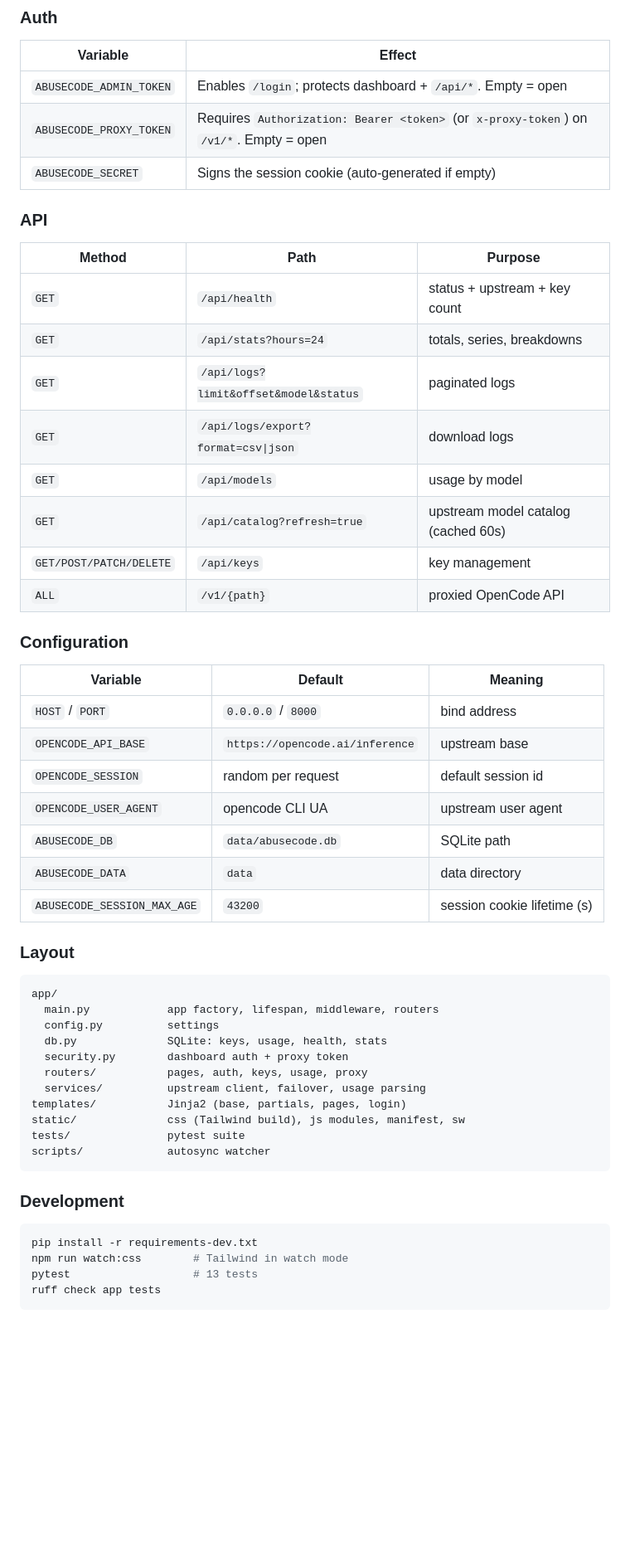
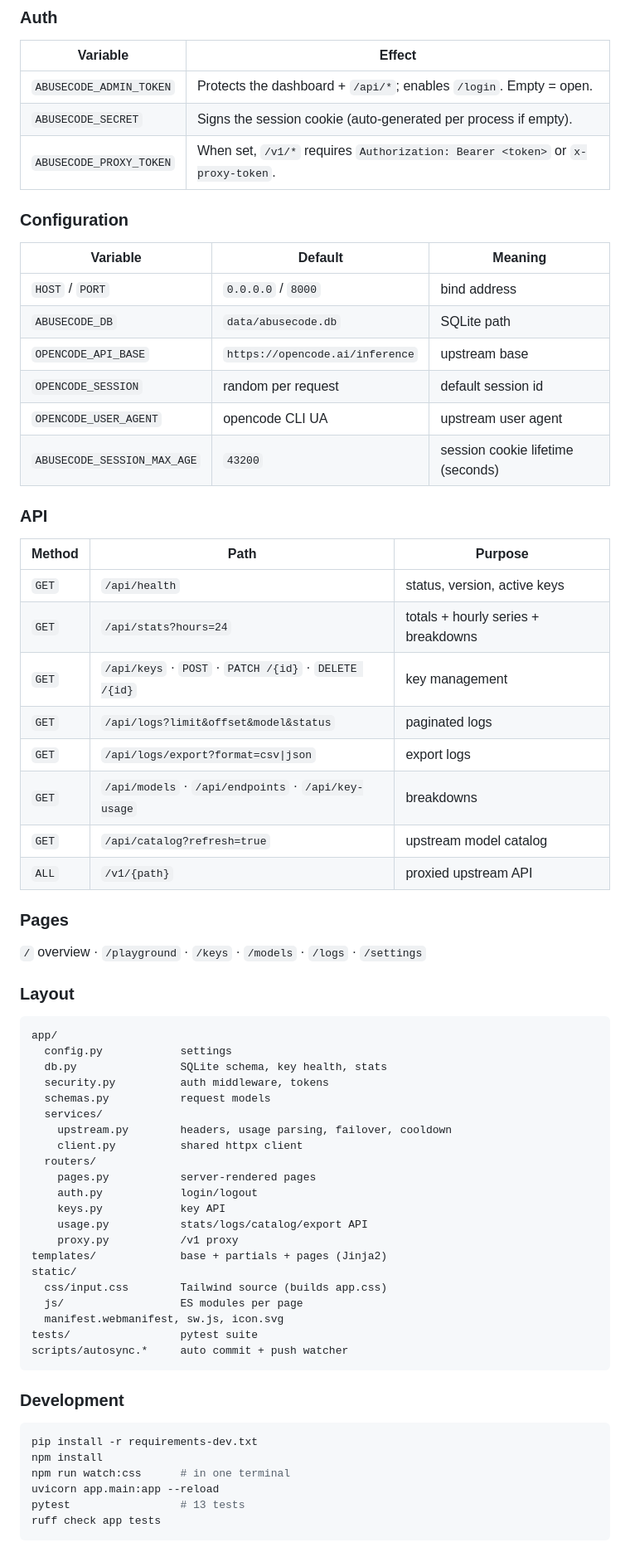
Before and after one commit to onabuse/abusecode, a Markdown page: README.md, the part around one of its changes. Shown at 83% size. Rendered like a GitHub page; blank space fills up the shorter version.

Commit message:
chore(autosync): 1 file(s) @ 2026-10-26 22:03:53

````diff
--- a/README.md
+++ b/README.md
@@ -46,57 +50,72 @@ and related headers, so clients only send the model + input.
 
 | Variable | Effect |
 |---|---|
-| `ABUSECODE_ADMIN_TOKEN` | Enables `/login`; protects dashboard + `/api/*`. Empty = open |
-| `ABUSECODE_PROXY_TOKEN` | Requires `Authorization: Bearer <token>` (or `x-proxy-token`) on `/v1/*`. Empty = open |
-| `ABUSECODE_SECRET` | Signs the session cookie (auto-generated if empty) |
-
-### API
-
-| Method | Path | Purpose |
-|---|---|---|
-| `GET` | `/api/health` | status + upstream + key count |
-| `GET` | `/api/stats?hours=24` | totals, series, breakdowns |
-| `GET` | `/api/logs?limit&offset&model&status` | paginated logs |
-| `GET` | `/api/logs/export?format=csv\|json` | download logs |
-| `GET` | `/api/models` | usage by model |
-| `GET` | `/api/catalog?refresh=true` | upstream model catalog (cached 60s) |
-| `GET/POST/PATCH/DELETE` | `/api/keys` | key management |
-| `ALL` | `/v1/{path}` | proxied OpenCode API |
+| `ABUSECODE_ADMIN_TOKEN` | Protects the dashboard + `/api/*`; enables `/login`. Empty = open. |
+| `ABUSECODE_SECRET` | Signs the session cookie (auto-generated per process if empty). |
+| `ABUSECODE_PROXY_TOKEN` | When set, `/v1/*` requires `Authorization: Bearer <token>` or `x-proxy-token`. |
 
 ### Configuration
 
 | Variable | Default | Meaning |
 |---|---|---|
 | `HOST` / `PORT` | `0.0.0.0` / `8000` | bind address |
+| `ABUSECODE_DB` | `data/abusecode.db` | SQLite path |
 | `OPENCODE_API_BASE` | `https://opencode.ai/inference` | upstream base |
 | `OPENCODE_SESSION` | random per request | default session id |
 | `OPENCODE_USER_AGENT` | opencode CLI UA | upstream user agent |
-| `ABUSECODE_DB` | `data/abusecode.db` | SQLite path |
-| `ABUSECODE_DATA` | `data` | data directory |
-| `ABUSECODE_SESSION_MAX_AGE` | `43200` | session cookie lifetime (s) |
+| `ABUSECODE_SESSION_MAX_AGE` | `43200` | session cookie lifetime (seconds) |
+
+### API
+
+| Method | Path | Purpose |
+|---|---|---|
+| `GET` | `/api/health` | status, version, active keys |
+| `GET` | `/api/stats?hours=24` | totals + hourly series + breakdowns |
+| `GET` | `/api/keys` · `POST` · `PATCH /{id}` · `DELETE /{id}` | key management |
+| `GET` | `/api/logs?limit&offset&model&status` | paginated logs |
+| `GET` | `/api/logs/export?format=csv\|json` | export logs |
+| `GET` | `/api/models` · `/api/endpoints` · `/api/key-usage` | breakdowns |
+| `GET` | `/api/catalog?refresh=true` | upstream model catalog |
+| `ALL` | `/v1/{path}` | proxied upstream API |
+
+### Pages
+
+`/` overview · `/playground` · `/keys` · `/models` · `/logs` · `/settings`
 
 ### Layout
 
 ```
 app/
-  main.py            app factory, lifespan, middleware, routers
-  config.py          settings
-  db.py              SQLite: keys, usage, health, stats
-  security.py        dashboard auth + proxy token
-  routers/           pages, auth, keys, usage, proxy
-  services/          upstream client, failover, usage parsing
-templates/           Jinja2 (base, partials, pages, login)
-static/              css (Tailwind build), js modules, manifest, sw
-tests/               pytest suite
-scripts/             autosync watcher
+  config.py            settings
+  db.py                SQLite schema, key health, stats
+  security.py          auth middleware, tokens
+  schemas.py           request models
+  services/
+    upstream.py        headers, usage parsing, failover, cooldown
+    client.py          shared httpx client
+  routers/
+    pages.py           server-rendered pages
+    auth.py            login/logout
+    keys.py            key API
+    usage.py           stats/logs/catalog/export API
+    proxy.py           /v1 proxy
+templates/             base + partials + pages (Jinja2)
+static/
+  css/input.css        Tailwind source (builds app.css)
+  js/                  ES modules per page
+  manifest.webmanifest, sw.js, icon.svg
+tests/                 pytest suite
+scripts/autosync.*     auto commit + push watcher
 ```
 
 ### Development
 
 ```bash
 pip install -r requirements-dev.txt
-npm run watch:css        # Tailwind in watch mode
-pytest                   # 13 tests
+npm install
+npm run watch:css      # in one terminal
+uvicorn app.main:app --reload
+pytest                 # 13 tests
 ruff check app tests
 ```
 
````
Also changed, not shown: other parts of README.md (+29 -31 lines).
